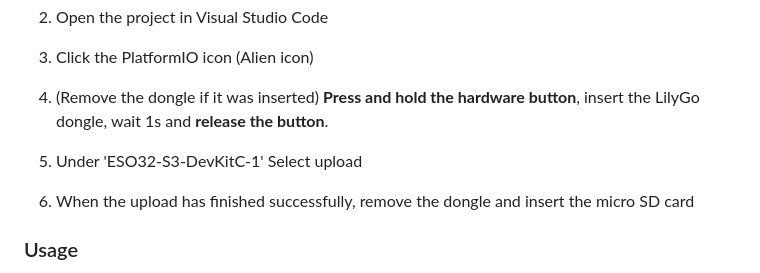
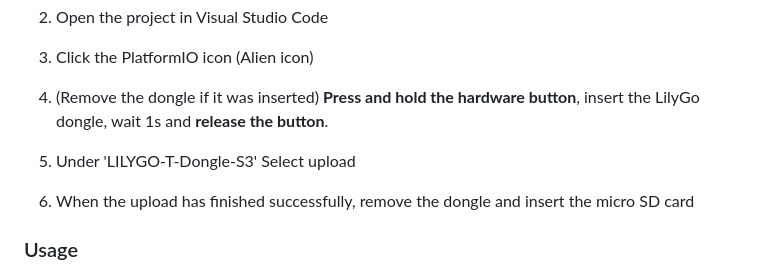
Before and after one commit to i-am-shodan/USBArmyKnife, a Markdown page: README.md, the part around the change. GitHub-like rendering.

```diff
--- a/README.md
+++ b/README.md
@@ -85,7 +85,7 @@ This project implements a variety of attacks based around an easily concealable
 
 1. (Remove the dongle if it was inserted) **Press and hold the hardware button**, insert the LilyGo dongle, wait 1s and **release the button**.
 
-1. Under 'ESO32-S3-DevKitC-1' Select upload
+1. Under 'LILYGO-T-Dongle-S3' Select upload
 
 1. When the upload has finished successfully, remove the dongle and insert the micro SD card
 
```
